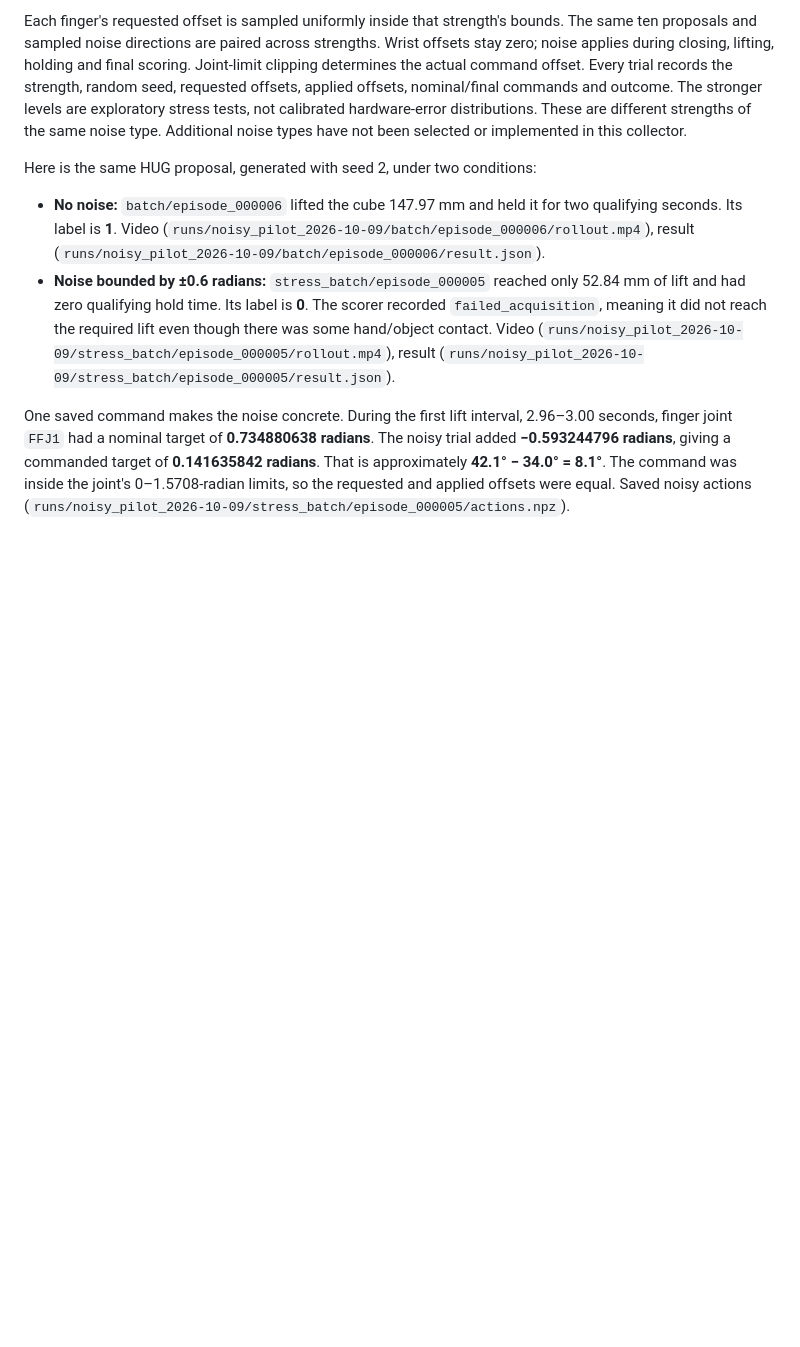
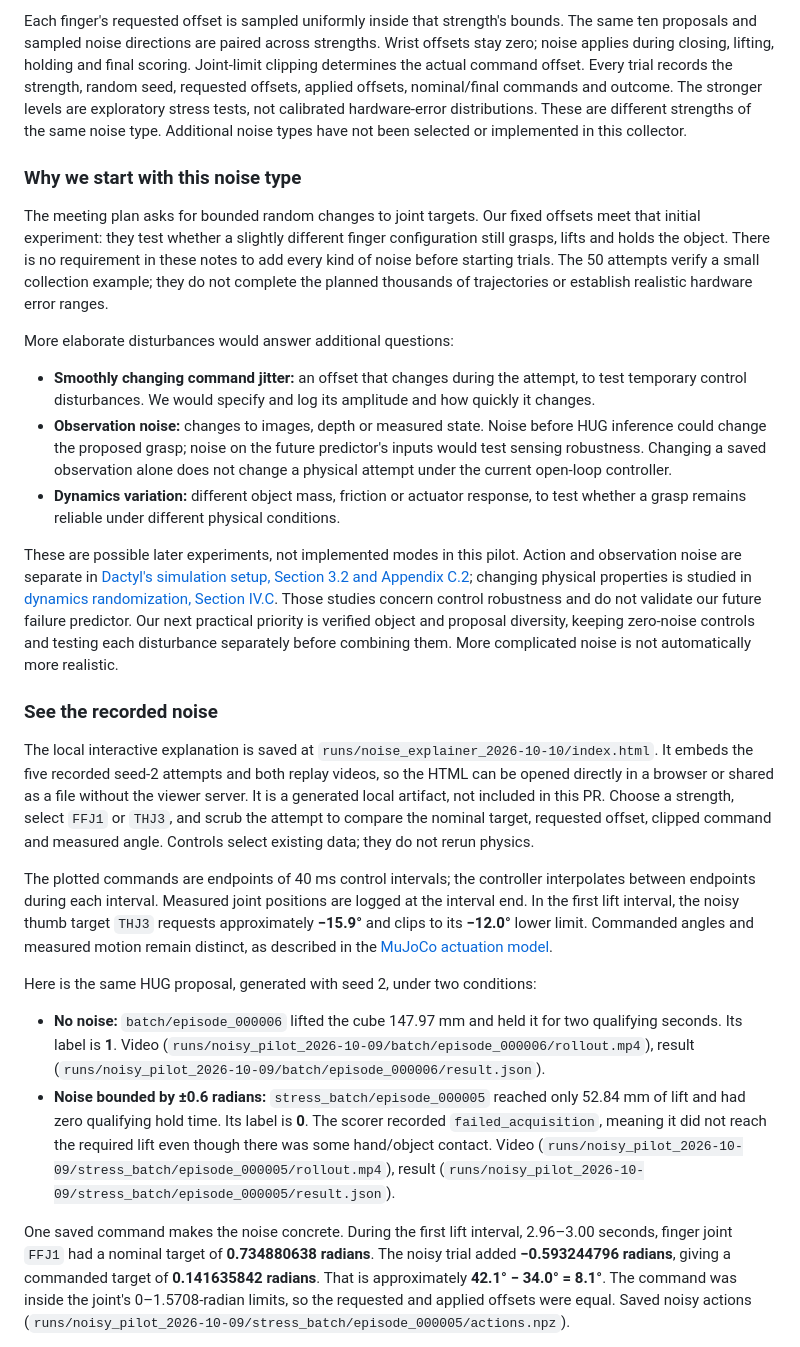
Before and after one commit to nilakarthikesan/grasp-failure-recovery, a Markdown page: docs/HUG_STEP_1_WALKTHROUGH.md, the part around the change. GitHub-like rendering; blank space fills up the shorter version.

Commit message:
docs: explain noise choices and recorded visual walkthrough

```diff
--- a/docs/HUG_STEP_1_WALKTHROUGH.md
+++ b/docs/HUG_STEP_1_WALKTHROUGH.md
@@ -71,6 +71,53 @@ applied offsets, nominal/final commands and outcome. The stronger levels are
 exploratory stress tests, not calibrated hardware-error distributions.
 These are different strengths of the same noise type. Additional noise types
 have not been selected or implemented in this collector.
+
+### Why we start with this noise type
+
+The meeting plan asks for bounded random changes to joint targets. Our fixed
+offsets meet that initial experiment: they test whether a slightly different
+finger configuration still grasps, lifts and holds the object. There is no
+requirement in these notes to add every kind of noise before starting trials.
+The 50 attempts verify a small collection example; they do not complete the
+planned thousands of trajectories or establish realistic hardware error ranges.
+
+More elaborate disturbances would answer additional questions:
+
+- **Smoothly changing command jitter:** an offset that changes during the
+  attempt, to test temporary control disturbances. We would specify and log its
+  amplitude and how quickly it changes.
+- **Observation noise:** changes to images, depth or measured state. Noise
+  before HUG inference could change the proposed grasp; noise on the future
+  predictor's inputs would test sensing robustness. Changing a saved observation
+  alone does not change a physical attempt under the current open-loop controller.
+- **Dynamics variation:** different object mass, friction or actuator response,
+  to test whether a grasp remains reliable under different physical conditions.
+
+These are possible later experiments, not implemented modes in this pilot.
+Action and observation noise are separate in [Dactyl's simulation setup,
+Section 3.2 and Appendix C.2](https://arxiv.org/pdf/1808.00177); changing physical
+properties is studied in [dynamics randomization, Section IV.C](https://arxiv.org/pdf/1710.06537).
+Those studies concern control robustness and do not validate our future failure
+predictor. Our next practical priority is verified object and proposal diversity,
+keeping zero-noise controls and testing each disturbance separately before
+combining them. More complicated noise is not automatically more realistic.
+
+### See the recorded noise
+
+The local interactive explanation is saved at
+`runs/noise_explainer_2026-10-10/index.html`. It embeds the five recorded seed-2
+attempts and both replay videos, so the HTML can be opened directly in a browser
+or shared as a file without the viewer server. It is a generated local artifact,
+not included in this PR. Choose a strength, select `FFJ1` or `THJ3`, and scrub
+the attempt to compare the nominal target, requested offset, clipped command
+and measured angle. Controls select existing data; they do not rerun physics.
+
+The plotted commands are endpoints of 40 ms control intervals; the controller
+interpolates between endpoints during each interval. Measured joint positions
+are logged at the interval end. In the first lift interval, the noisy thumb
+target `THJ3` requests approximately **−15.9°** and clips to its **−12.0°**
+lower limit. Commanded angles and measured motion remain distinct, as described
+in the [MuJoCo actuation model](https://mujoco.readthedocs.io/en/stable/computation/index.html#actuation-model).
 
 Here is the same HUG proposal, generated with seed 2, under two conditions:
 
```
